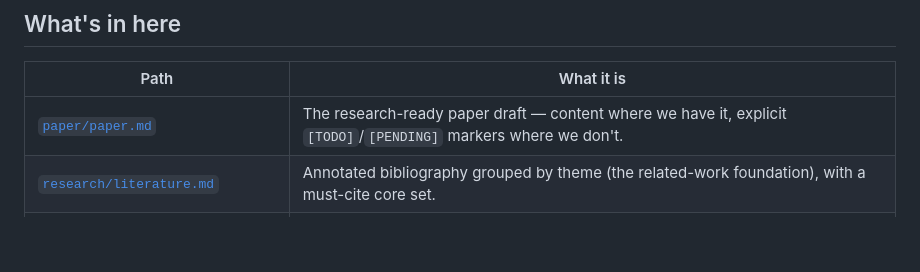
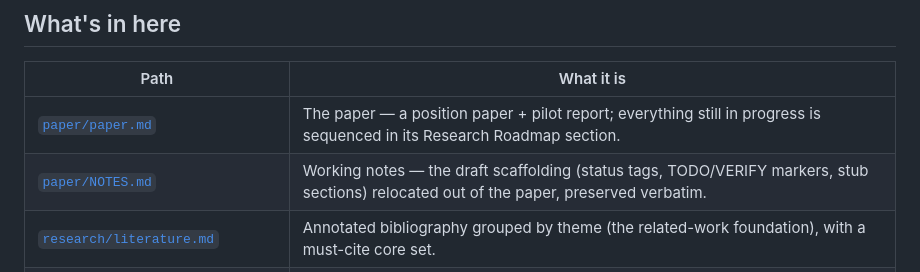
Before and after one commit to tokedo/KamiBench, a Markdown page: README.md, the part around the change. GitHub-like rendering; blank space fills up the shorter version.

Commit message:
README: paper row reflects position-paper shape; add NOTES.md row
Co-Authored-By: Claude Fable 5 <noreply@anthropic.com>

```diff
--- a/README.md
+++ b/README.md
@@ -70,7 +70,8 @@ run by a host. An autonomous on-chain world gives properties a hosted sandbox ca
 
 | Path | What it is |
 |---|---|
-| [`paper/paper.md`](paper/paper.md) | The research-ready paper draft — content where we have it, explicit `[TODO]`/`[PENDING]` markers where we don't. |
+| [`paper/paper.md`](paper/paper.md) | The paper — a position paper + pilot report; everything still in progress is sequenced in its Research Roadmap section. |
+| [`paper/NOTES.md`](paper/NOTES.md) | Working notes — the draft scaffolding (status tags, TODO/VERIFY markers, stub sections) relocated out of the paper, preserved verbatim. |
 | [`research/literature.md`](research/literature.md) | Annotated bibliography grouped by theme (the related-work foundation), with a must-cite core set. |
 | [`research/asphodel-whitepaper-notes.md`](research/asphodel-whitepaper-notes.md) | Full reading notes on the Asphodel/Kamigotchi whitepaper, incl. the creators' own "benchmarking system" framing and the token economy. |
 | [`site/`](site/) | The project website — landing page + a build-time render of the paper (updates on every push). Astro, deployed on Vercel; see [`site/README.md`](site/README.md). |
```
